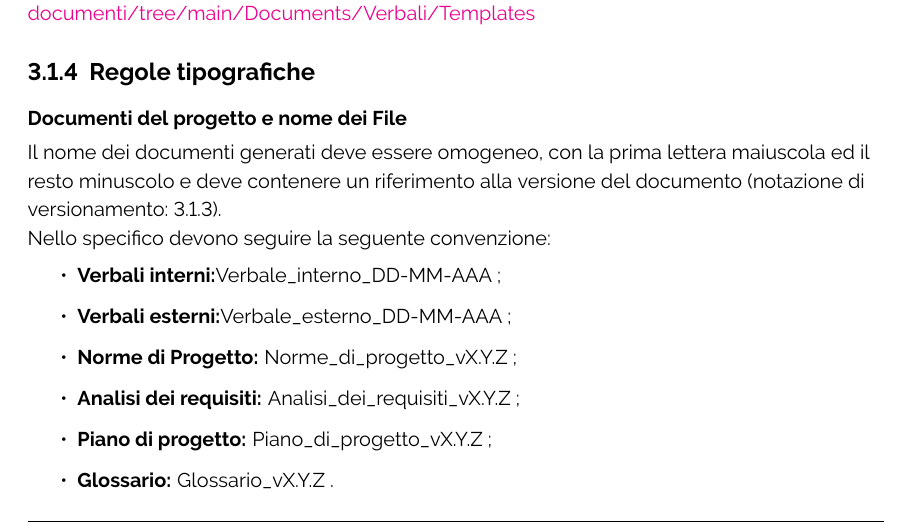
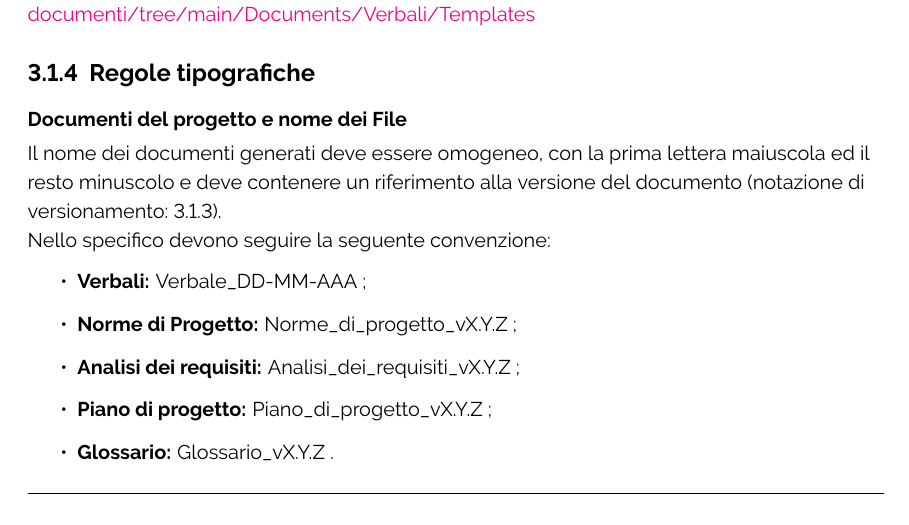
Before and after one commit to ByteOps-swe/Sorgente-documenti, a LaTeX document (RTB/Norme_di_progetto_v0.3.0.tex, which reads RTB/Sottosezioni/Norme_di_progetto/Documentazione.tex): part of page 27 of 43, cut so that both start at the same text. Compiled offline with pdfLaTeX.

Commit message:
small Fixes

```diff
--- a/RTB/Sottosezioni/Norme_di_progetto/Documentazione.tex
+++ b/RTB/Sottosezioni/Norme_di_progetto/Documentazione.tex
@@ -247,8 +247,7 @@ Il template dei verbali è disponibile al link:\\ \href{https://github.com/ByteO
 Il nome dei documenti generati deve essere omogeneo, con la prima lettera maiuscola ed il resto minuscolo e deve contenere un riferimento alla versione del documento (notazione di versionamento:~\ref{sec:RegistroModifiche}).\\
 Nello specifico devono seguire la seguente convenzione:
 \begin{itemize}
-    \item \textbf{Verbali interni:}Verbale\_interno\_DD-MM-AAA ;
-    \item \textbf{Verbali esterni:}Verbale\_esterno\_DD-MM-AAA ;
+    \item \textbf{Verbali:} Verbale\_DD-MM-AAA ;
     \item \textbf{Norme di Progetto:} Norme\_di\_progetto\_vX.Y.Z ;
     \item \textbf{Analisi dei requisiti:} Analisi\_dei\_requisiti\_vX.Y.Z ;
     \item \textbf{Piano di progetto:} Piano\_di\_progetto\_vX.Y.Z ;
```
Also changed, not shown: RTB/Norme_di_progetto_v0.3.0.tex (line endings or trailing spaces).
